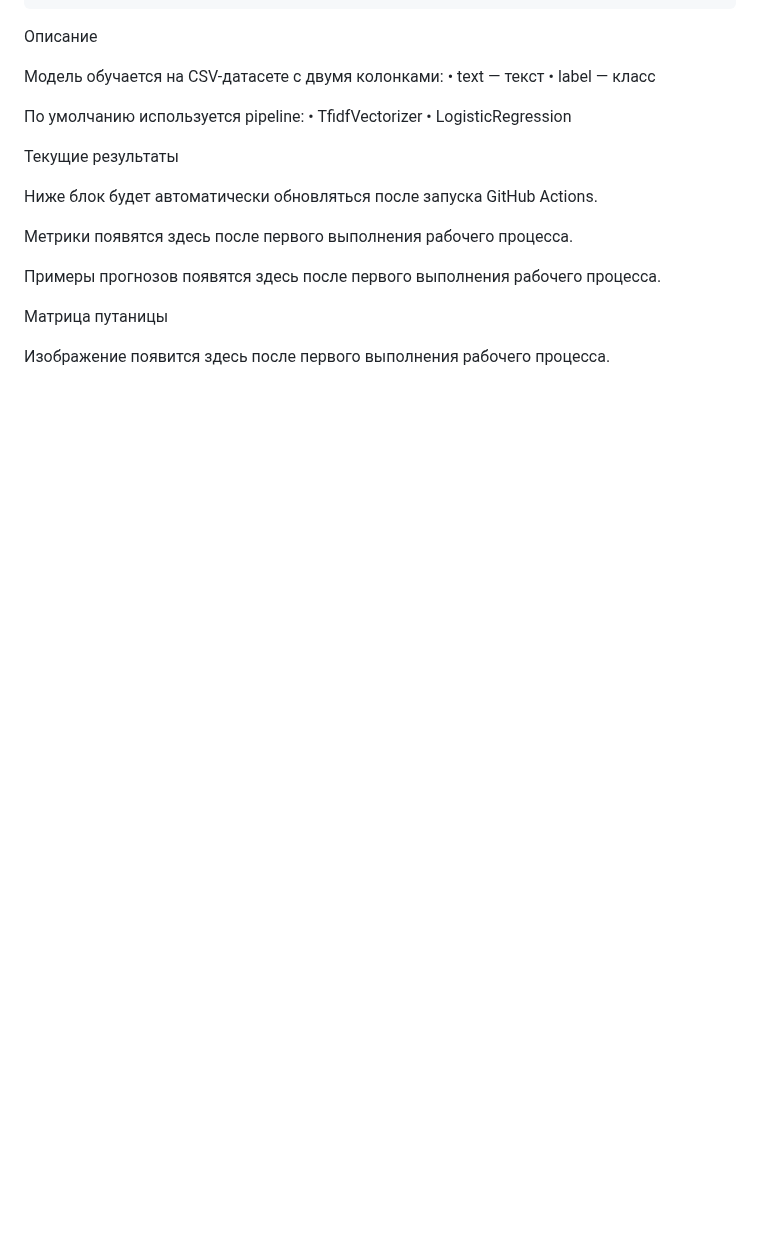
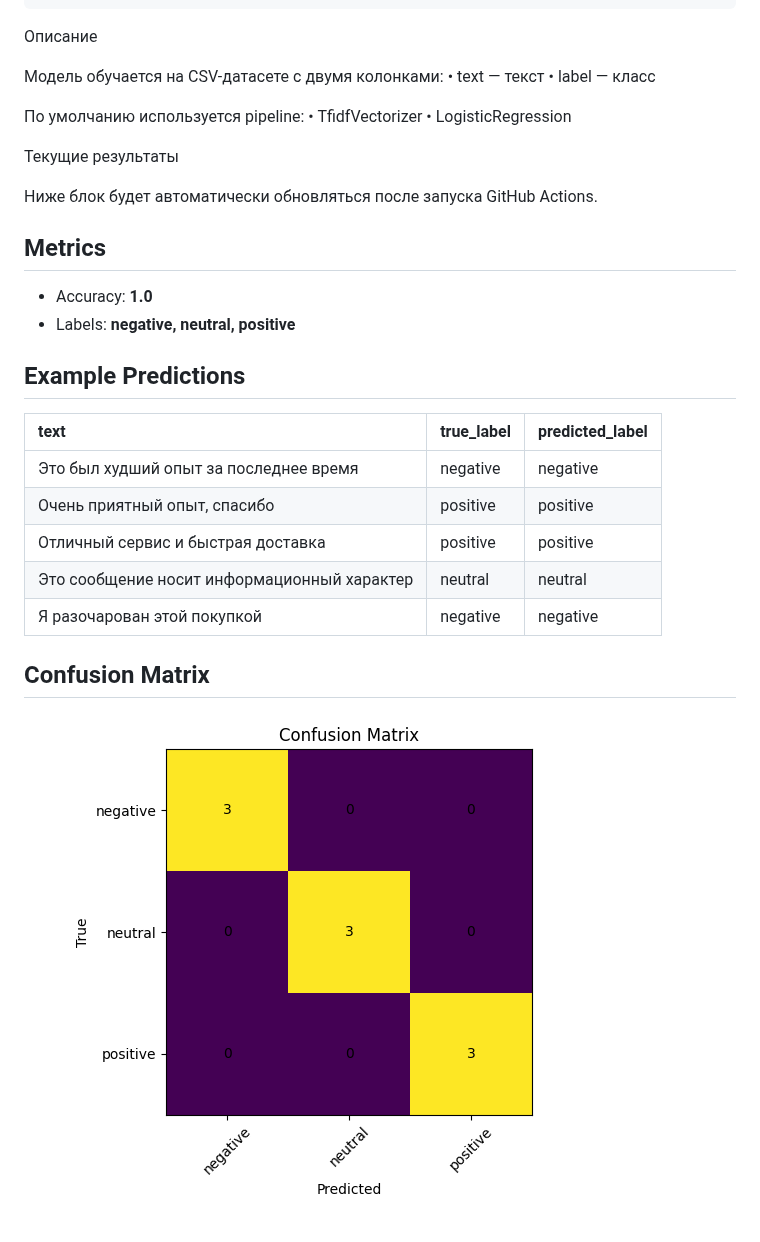
Before and after one commit to DizzyZ7/ml-text-classifier, a Markdown page: README.md, the part around the change. GitHub-like rendering; pictures changed too: reports/confusion_matrix.png (added); blank space fills up the shorter version.

Commit message:
Auto-update model reports

```diff
--- a/README.md
+++ b/README.md
@@ -54,13 +54,24 @@ ml-text-classifier/
 
 Ниже блок будет автоматически обновляться после запуска GitHub Actions.
 <!-- METRICS_START -->
-Метрики появятся здесь после первого выполнения рабочего процесса.
+## Metrics
+
+- Accuracy: **1.0**
+- Labels: **negative, neutral, positive**
 <!-- METRICS_END -->
 <!-- EXAMPLES_START -->
-Примеры прогнозов появятся здесь после первого выполнения рабочего процесса.
+## Example Predictions
+
+| text                                        | true_label   | predicted_label   |
+|:--------------------------------------------|:-------------|:------------------|
+| Это был худший опыт за последнее время      | negative     | negative          |
+| Очень приятный опыт, спасибо                | positive     | positive          |
+| Отличный сервис и быстрая доставка          | positive     | positive          |
+| Это сообщение носит информационный характер | neutral      | neutral           |
+| Я разочарован этой покупкой                 | negative     | negative          |
 <!-- EXAMPLES_END -->
 <!-- IMAGE_START -->
-Матрица путаницы
+## Confusion Matrix
 
-Изображение появится здесь после первого выполнения рабочего процесса.
+![Confusion Matrix](reports/confusion_matrix.png)
 <!-- IMAGE_END -->
```
Also changed, not shown: 4 other files.
